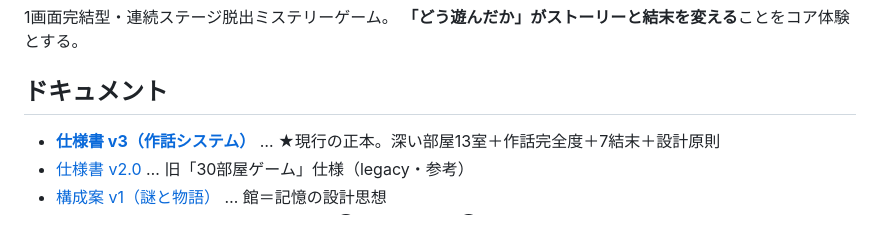
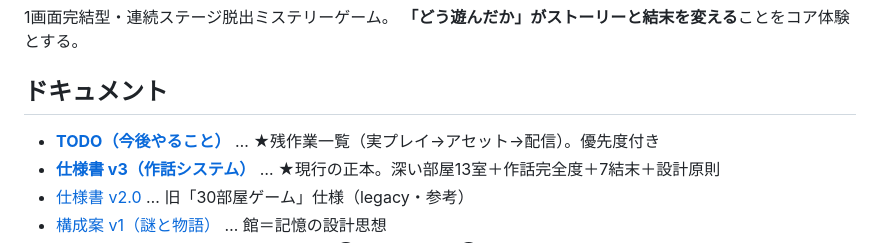
Before and after one commit to sk1214-gkms/kioku-no-kairou, a Markdown page: README.md, the part around the change. GitHub-like rendering.

Commit message:
docs: TODO.md（今後やること一覧）を追加・READMEに索引
実プレイ(最優先)→アセット(画像/音/フォント)→謎の伸びしろ→配信→技術後始末を優先度付きで整理
Co-Authored-By: Claude Opus 4.8 <noreply@anthropic.com>

```diff
--- a/README.md
+++ b/README.md
@@ -6,6 +6,7 @@
 **「どう遊んだか」がストーリーと結末を変える**ことをコア体験とする。
 
 ## ドキュメント
+- [**TODO（今後やること）**](docs/TODO.md) … ★残作業一覧（実プレイ→アセット→配信）。優先度付き
 - [**仕様書 v3（作話システム）**](docs/仕様書_v3_作話システム.md) … ★現行の正本。深い部屋13室＋作話完全度＋7結末＋設計原則
 - [仕様書 v2.0](docs/仕様書_v2.md) … 旧「30部屋ゲーム」仕様（legacy・参考）
 - [構成案 v1（謎と物語）](docs/構成案_謎と物語_v1.md) … 館＝記憶の設計思想
```
Also changed, not shown: docs/TODO.md (added, +90 -0 lines).
